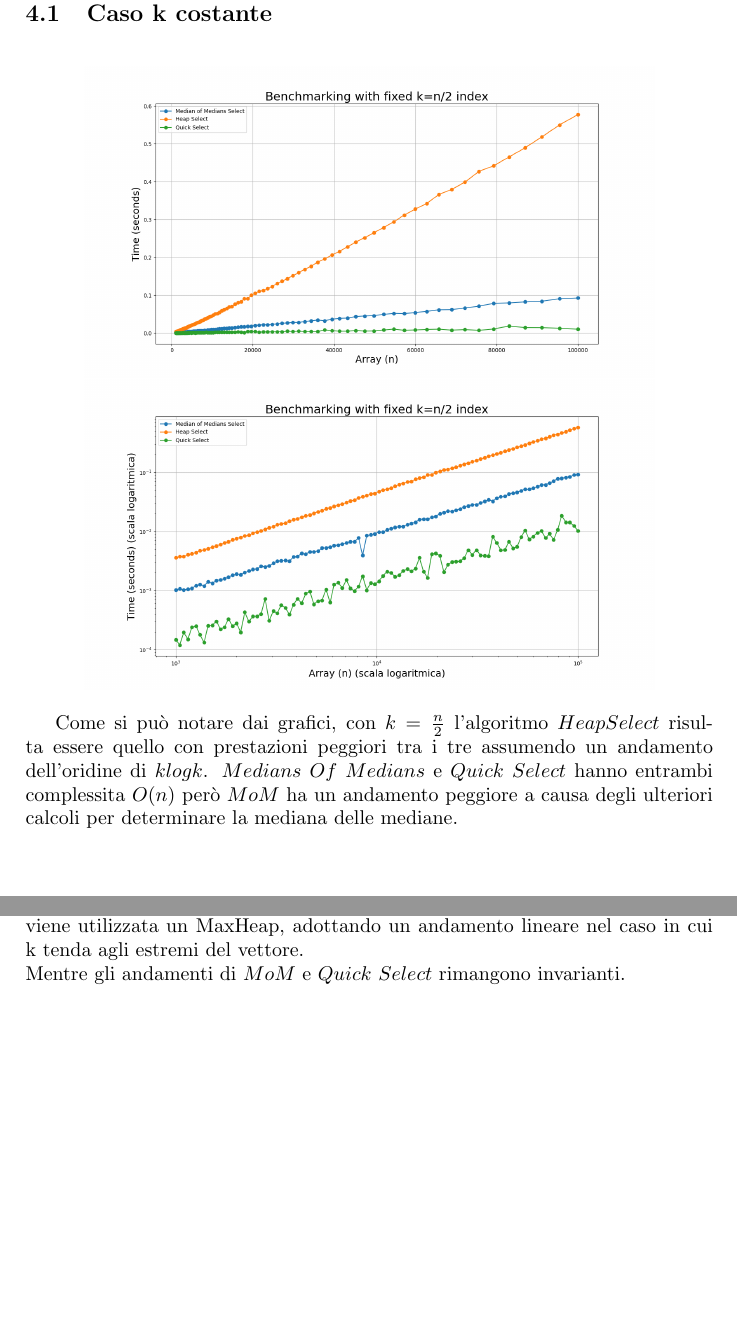
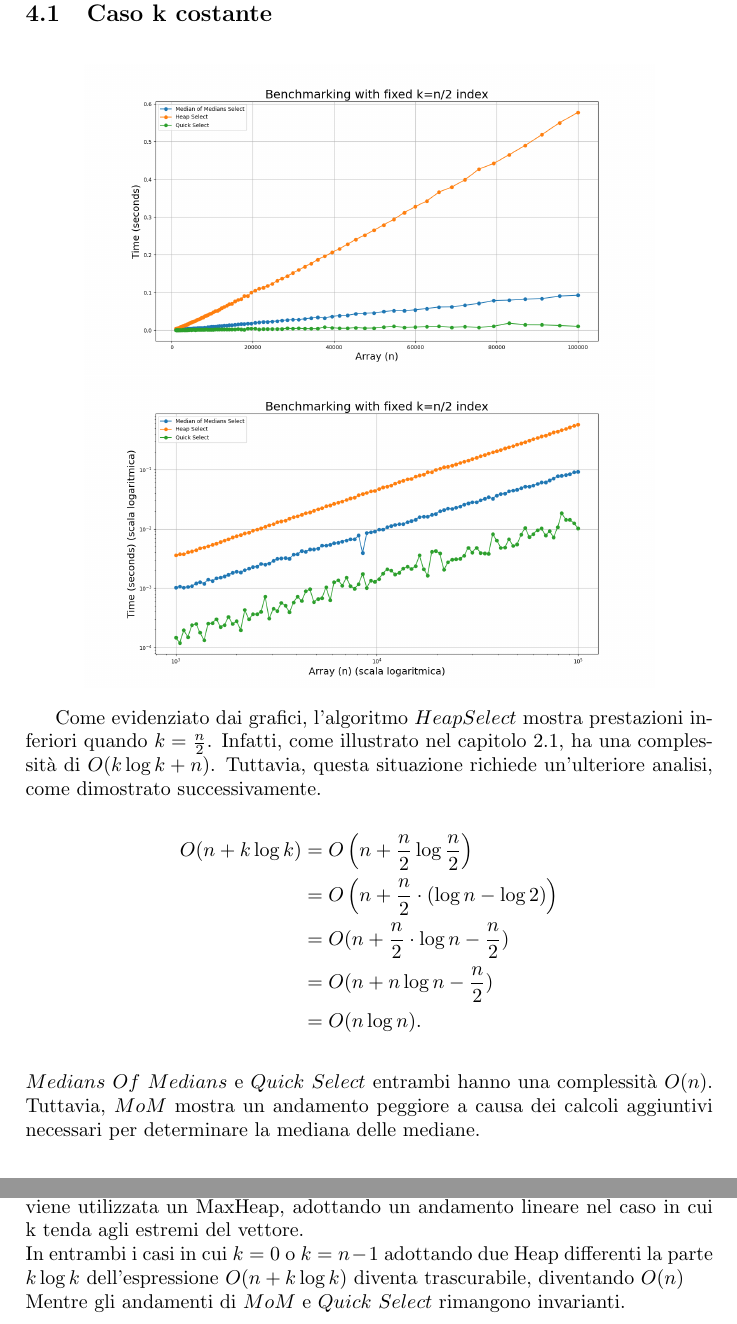
Before and after one commit to Rickypanta0/ADS_Project, a LaTeX document (ADS_relazione.tex): two parts of pages 4 and 5 of 8, joined at a grey line, cut so that both start at the same text, the shorter picture padded with empty space. Compiled offline with pdfLaTeX.

Commit message:
relazione non sembra male

```diff
--- a/ADS_relazione.tex
+++ b/ADS_relazione.tex
@@ -142,8 +141,15 @@ L'analisi dell'efficienza dei tre algoritmi viene effettuata attraverso la misur
             \includegraphics[width=.83\textwidth]{graphs/k_const_n.png}
             \includegraphics[width=.83\textwidth]{graphs/k_const_2xlog.png}
 \end{figure}
-Come si può notare dai grafici, con $k=\frac{n}{2}$ l'algoritmo $HeapSelect$ risulta essere quello con prestazioni peggiori tra i tre assumendo un andamento dell'oridine di $klogk$.
-$Medians\ Of\ Medians$ e $Quick\ Select$ hanno entrambi complessita $O(n)$ però $MoM$ ha un andamento peggiore a causa degli ulteriori calcoli per determinare la mediana delle mediane.\\
+Come evidenziato dai grafici, l'algoritmo $HeapSelect$ mostra prestazioni inferiori quando $k=\frac{n}{2}$. Infatti, come illustrato nel capitolo 2.1, ha una complessità di $O(k \log k + n)$. Tuttavia, questa situazione richiede un'ulteriore analisi, come dimostrato successivamente.\\
+\begin{align*}
+O(n + k \log k) & = O\left(n + \frac{n}{2} \log \frac{n}{2}\right) \\
+& = O\left(n + \frac{n}{2} \cdot (\log n - \log 2)\right) \\
+& = O(n + \frac{n}{2} \cdot \log n - \frac{n}{2}) \\
+& = O(n + n \log n - \frac{n}{2}) \\
+& = O(n \log n).
+\end{align*}\\
+$Medians\ Of\ Medians$ e $Quick\ Select$ entrambi hanno una complessità $O(n)$. Tuttavia, $MoM$ mostra un andamento peggiore a causa dei calcoli aggiuntivi necessari per determinare la mediana delle mediane.
 \newpage
 \begin{figure}[h]
             \centering
@@ -152,6 +158,7 @@ $Medians\ Of\ Medians$ e $Quick\ Select$ hanno entrambi complessita $O(n)$ però
 \end{figure}
 Come si evince dal grafico nel caso in cui $k$ risulti posizionarisi a uno dei due estremi del vettore porta a un netto miglioramento delle perfomance da parte di $Heap\ Select$.\\
 Questo è dovuto dal fatto come spiegato nella sezione 2.1 che a seconda della posizione di k se $k\in[0,\frac{n}{2}]$ viene adottata una MinHeap mentre se $k\in[\frac{n}{2}+1,n-1]$ viene utilizzata un MaxHeap, adottando un andamento lineare nel caso in cui k tenda agli estremi del vettore.\\
+In entrambi i casi in cui $k=0$ o $k=n-1$ adottando due Heap differenti la parte $k\log k$ dell'espressione $O(n+k\log k)$ diventa trascurabile, diventando $O(n)$\\
 Mentre gli andamenti di $MoM$ e $Quick\ Select$ rimangono invarianti.\\
 \newpage
 \subsection{Caso k random}
```
Also changed, not shown: ADS_relazione.tex (14 more changed lines).
